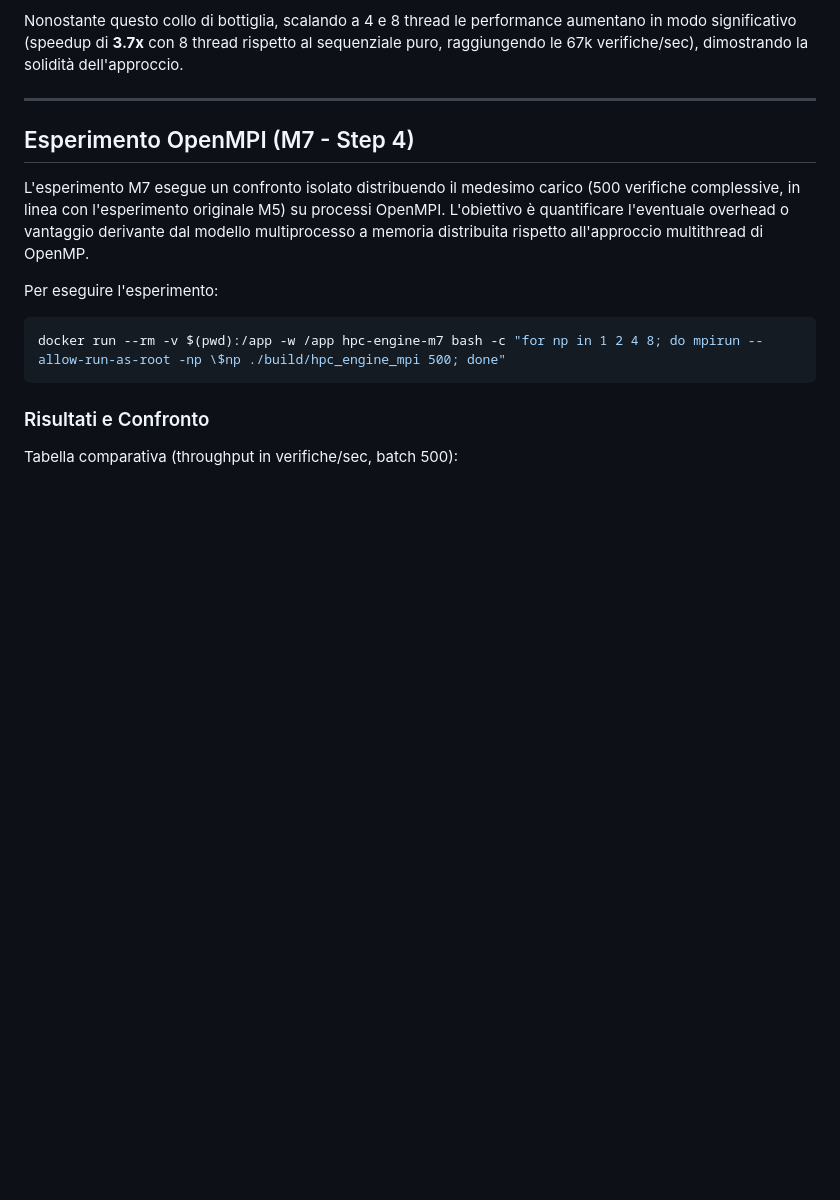
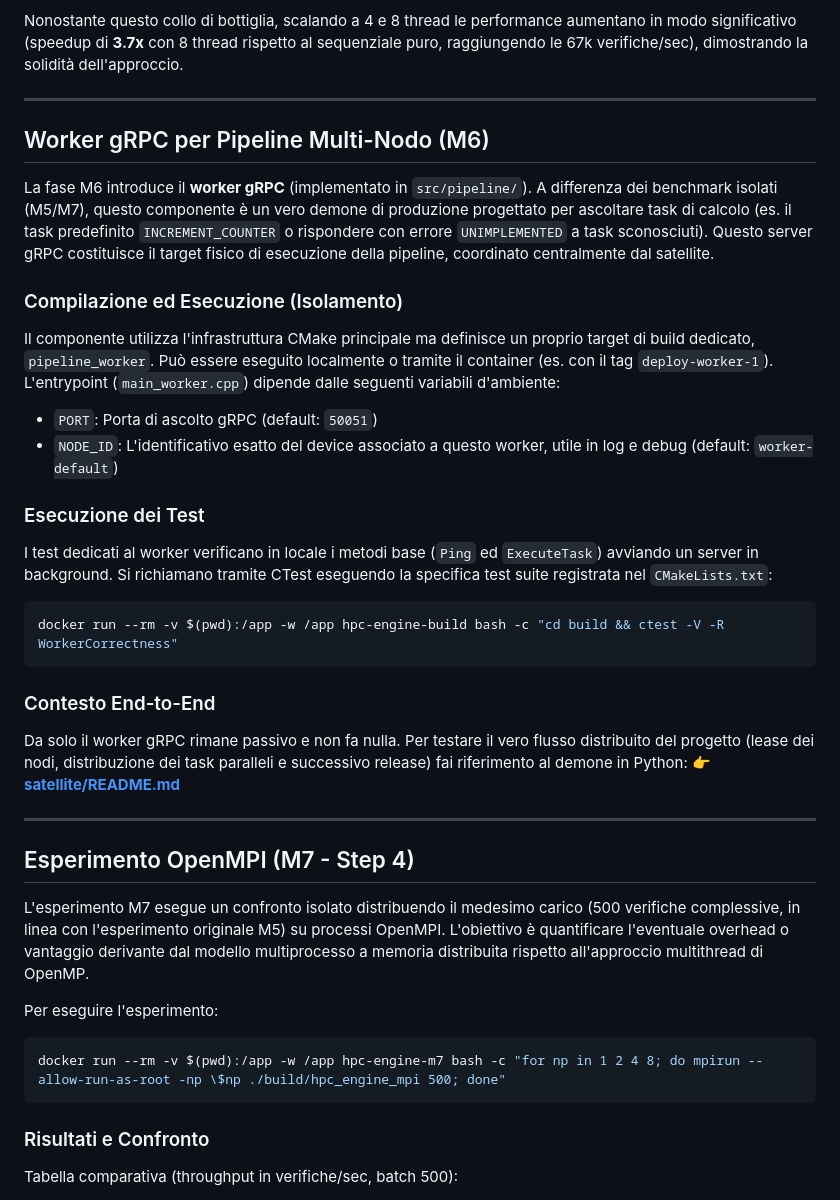
Before and after one commit to andrea-01/s4t-trust-hpc, a Markdown page: hpc-engine/README.md, the part around the change. Rendered like a GitHub page; blank space fills up the shorter version.

Commit message:
docs(hpc-engine): document M6 pipeline worker (missing from README)

````diff
--- a/hpc-engine/README.md
+++ b/hpc-engine/README.md
@@ -43,6 +43,32 @@ Nonostante questo collo di bottiglia, scalando a 4 e 8 thread le performance aum
 
 ---
 
+## Worker gRPC per Pipeline Multi-Nodo (M6)
+
+La fase M6 introduce il **worker gRPC** (implementato in `src/pipeline/`). A differenza dei benchmark isolati (M5/M7), questo componente è un vero demone di produzione progettato per ascoltare task di calcolo (es. il task predefinito `INCREMENT_COUNTER` o rispondere con errore `UNIMPLEMENTED` a task sconosciuti).
+Questo server gRPC costituisce il target fisico di esecuzione della pipeline, coordinato centralmente dal satellite.
+
+### Compilazione ed Esecuzione (Isolamento)
+
+Il componente utilizza l'infrastruttura CMake principale ma definisce un proprio target di build dedicato, `pipeline_worker`.
+Può essere eseguito localmente o tramite il container (es. con il tag `deploy-worker-1`). L'entrypoint (`main_worker.cpp`) dipende dalle seguenti variabili d'ambiente:
+- `PORT`: Porta di ascolto gRPC (default: `50051`)
+- `NODE_ID`: L'identificativo esatto del device associato a questo worker, utile in log e debug (default: `worker-default`)
+
+### Esecuzione dei Test
+
+I test dedicati al worker verificano in locale i metodi base (`Ping` ed `ExecuteTask`) avviando un server in background. Si richiamano tramite CTest eseguendo la specifica test suite registrata nel `CMakeLists.txt`:
+```bash
+docker run --rm -v $(pwd):/app -w /app hpc-engine-build bash -c "cd build && ctest -V -R WorkerCorrectness"
+```
+
+### Contesto End-to-End
+
+Da solo il worker gRPC rimane passivo e non fa nulla. Per testare il vero flusso distribuito del progetto (lease dei nodi, distribuzione dei task paralleli e successivo release) fai riferimento al demone in Python:
+👉 **[satellite/README.md](../satellite/README.md)**
+
+---
+
 ## Esperimento OpenMPI (M7 - Step 4)
 
 L'esperimento M7 esegue un confronto isolato distribuendo il medesimo carico (500 verifiche complessive, in linea con l'esperimento originale M5) su processi OpenMPI. L'obiettivo è quantificare l'eventuale overhead o vantaggio derivante dal modello multiprocesso a memoria distribuita rispetto all'approccio multithread di OpenMP.
````
